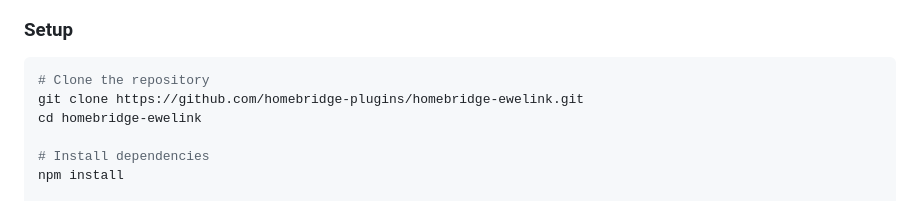
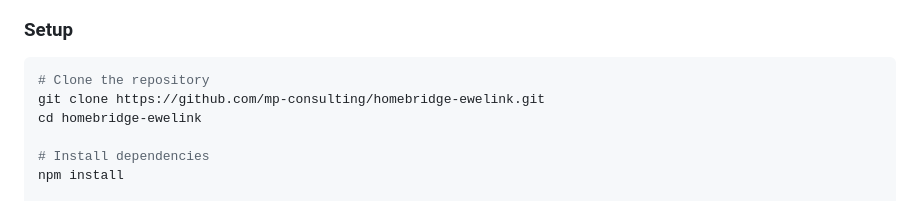
Before and after one commit to mp-consulting/homebridge-ewelink, a Markdown page: README.md, the part around one of its changes. Rendered like a GitHub page.

Commit message:
docs: update README to use correct GitHub repository URL

````diff
--- a/README.md
+++ b/README.md
@@ -143,7 +143,7 @@ This plugin supports a wide range of eWeLink devices. Device types are automatic
 
 ```bash
 # Clone the repository
-git clone https://github.com/homebridge-plugins/homebridge-ewelink.git
+git clone https://github.com/mp-consulting/homebridge-ewelink.git
 cd homebridge-ewelink
 
 # Install dependencies
````
Also changed, not shown: other parts of README.md (+2 -2 lines).
